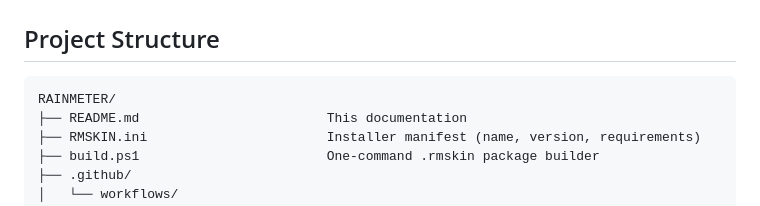
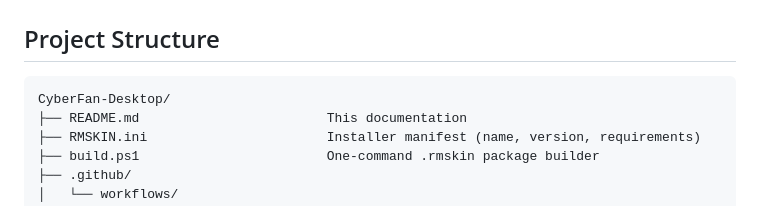
Before and after one commit to Xenoz-GitHub/CyberFan-Desktop, a Markdown page: README.md, the part around one of its changes. GitHub-like rendering.

````diff
--- a/README.md
+++ b/README.md
@@ -141,7 +141,7 @@ CyberFan works beautifully on its own, but these two additions complete the setu
 ## <span style="color:#4d8dff">Project Structure</span>
 
 ```
-RAINMETER/
+CyberFan-Desktop/
 ├── README.md                        This documentation
 ├── RMSKIN.ini                       Installer manifest (name, version, requirements)
 ├── build.ps1                        One-command .rmskin package builder
````
Also changed, not shown: other parts of README.md (+7 -3 lines).
